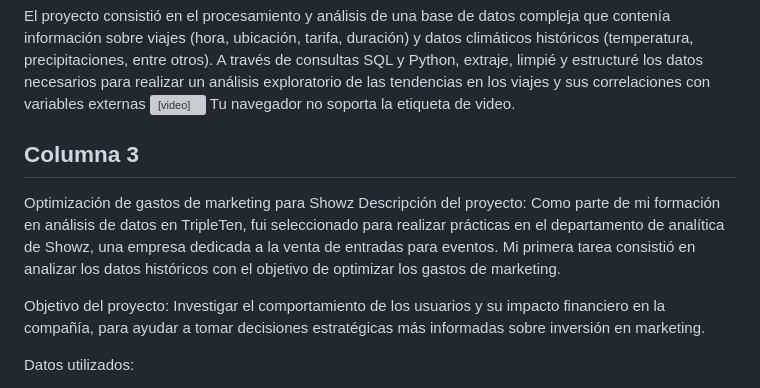
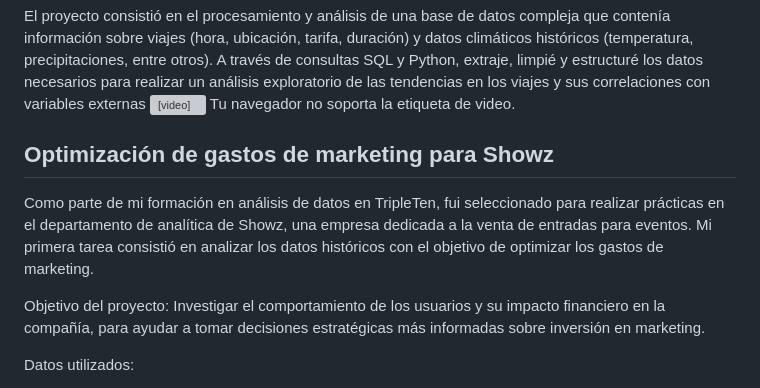
Before and after one commit to andra96silva/andra96silva.github.io, a Markdown page: README.md, the part around the change printed below. Drawn GitHub-style; grey boxes are pictures that could not be loaded.

```diff
--- a/README.md
+++ b/README.md
@@ -46,10 +37,8 @@ El proyecto consistió en el procesamiento y análisis de una base de datos comp
   </video>
   </div>
   <div style="width: 30%;">
-    <h2>Columna 3</h2>
-    <p>Optimización de gastos de marketing para Showz
-Descripción del proyecto:
-Como parte de mi formación en análisis de datos en TripleTen, fui seleccionado para realizar prácticas en el departamento de analítica de Showz, una empresa dedicada a la venta de entradas para eventos. Mi primera tarea consistió en analizar los datos históricos con el objetivo de optimizar los gastos de marketing.
+    <h2>Optimización de gastos de marketing para Showz</h2>
+    <p>Como parte de mi formación en análisis de datos en TripleTen, fui seleccionado para realizar prácticas en el departamento de analítica de Showz, una empresa dedicada a la venta de entradas para eventos. Mi primera tarea consistió en analizar los datos históricos con el objetivo de optimizar los gastos de marketing.
 
 Objetivo del proyecto:
 Investigar el comportamiento de los usuarios y su impacto financiero en la compañía, para ayudar a tomar decisiones estratégicas más informadas sobre inversión en marketing.
```
Also changed, not shown: other parts of README.md (+2 -11 lines).
